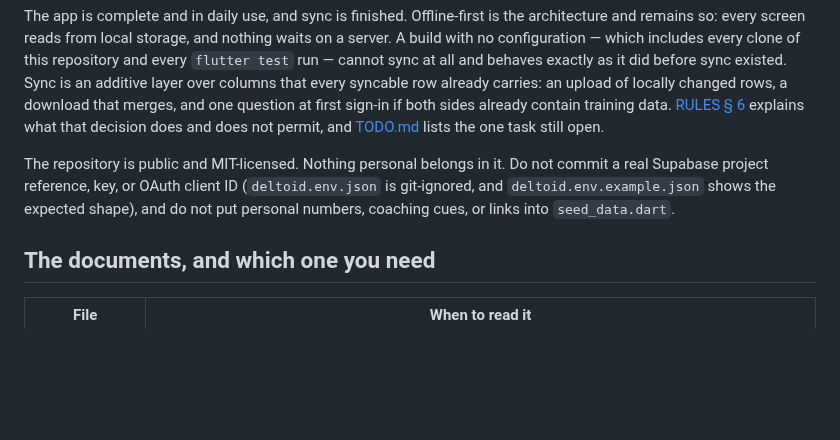
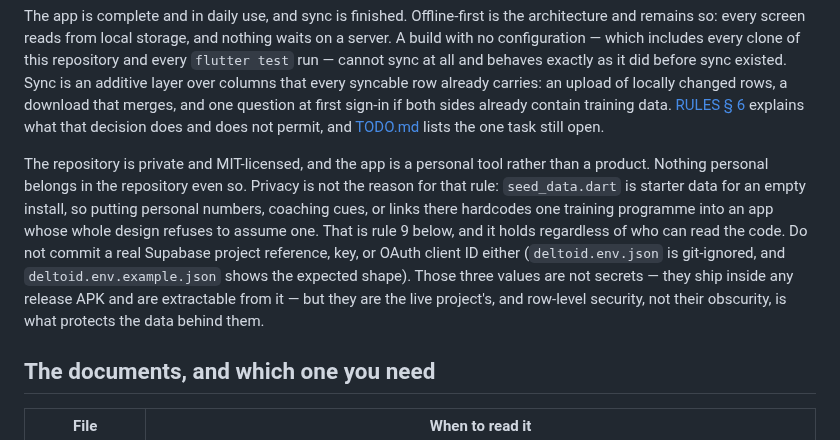
Before and after one commit to SahilK-027/Deltoid, a Markdown page: CLAUDE.md, the part around the change. Rendered like a GitHub page; blank space fills up the shorter version.

Commit message:
📝 docs(claude): the repository went private, and the rule it justified did not
The opening paragraph said the repository was public, which stopped being true.
The rule it introduced — nothing personal in the tree — is unaffected, but it
was resting on the wrong reason, and a rule that keeps its old justification
after the justification dies is a rule someone eventually argues their way out
of.

Privacy was never why. `seed_data.dart` is starter data for an empty install,
so a personal number or cue placed there hardcodes one training programme into
an app built to assume none — rule 9, and true whether or not anyone else can
read the code.

The env file's three values get the same treatment: the reason not to commit
them is not that they are secret, because they ship inside any release APK and
can be extracted from it. It is that they name the live project, and row-level
security is what stands behind them. The gitignore has said this for a while;
the entry document now says it too.

MIT and the license file are unchanged.

Co-Authored-By: Claude Opus 5 <noreply@anthropic.com>

```diff
--- a/CLAUDE.md
+++ b/CLAUDE.md
@@ -13,11 +13,18 @@ download that merges, and one question at first sign-in if both sides already
 contain training data. [RULES § 6](RULES.md#6-scope) explains what that decision
 does and does not permit, and [TODO.md](TODO.md) lists the one task still open.
 
-The repository is public and MIT-licensed. Nothing personal belongs in it. Do
-not commit a real Supabase project reference, key, or OAuth client ID
-(`deltoid.env.json` is git-ignored, and `deltoid.env.example.json` shows the
-expected shape), and do not put personal numbers, coaching cues, or links into
-`seed_data.dart`.
+The repository is private and MIT-licensed, and the app is a personal tool
+rather than a product. Nothing personal belongs in the repository even so.
+Privacy is not the reason for that rule: `seed_data.dart` is starter data for
+an empty install, so putting personal numbers, coaching cues, or links there
+hardcodes one training programme into an app whose whole design refuses to
+assume one. That is rule 9 below, and it holds regardless of who can read the
+code. Do not commit a real Supabase project reference, key, or OAuth client ID
+either (`deltoid.env.json` is git-ignored, and `deltoid.env.example.json`
+shows the expected shape). Those three values are not secrets — they ship
+inside any release APK and are extractable from it — but they are the live
+project's, and row-level security, not their obscurity, is what protects the
+data behind them.
 
 ## The documents, and which one you need
 
```
